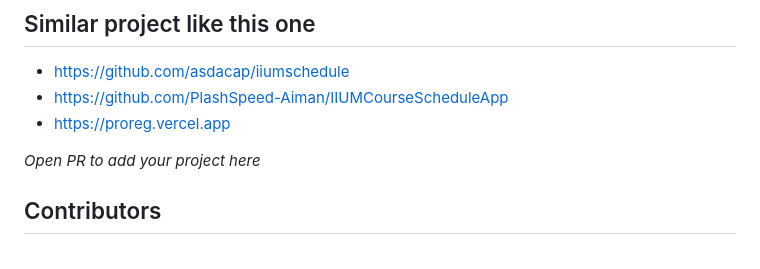
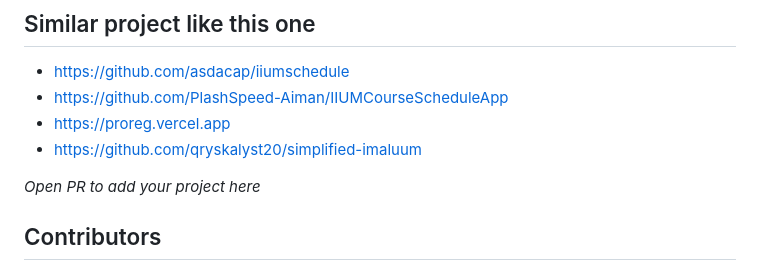
Before and after one commit to iiumschedule/iium_schedule, a Markdown page: README.md, the part around the change. Rendered like a GitHub page.

Commit message:
:busts_in_silhouette: Add similiar project

```diff
--- a/README.md
+++ b/README.md
@@ -79,6 +79,7 @@ https://iiumschedule.iqfareez.com
 - https://github.com/asdacap/iiumschedule
 - https://github.com/PlashSpeed-Aiman/IIUMCourseScheduleApp
 - https://proreg.vercel.app
+- https://github.com/qryskalyst20/simplified-imaluum
 
 _Open PR to add your project here_
 
```
